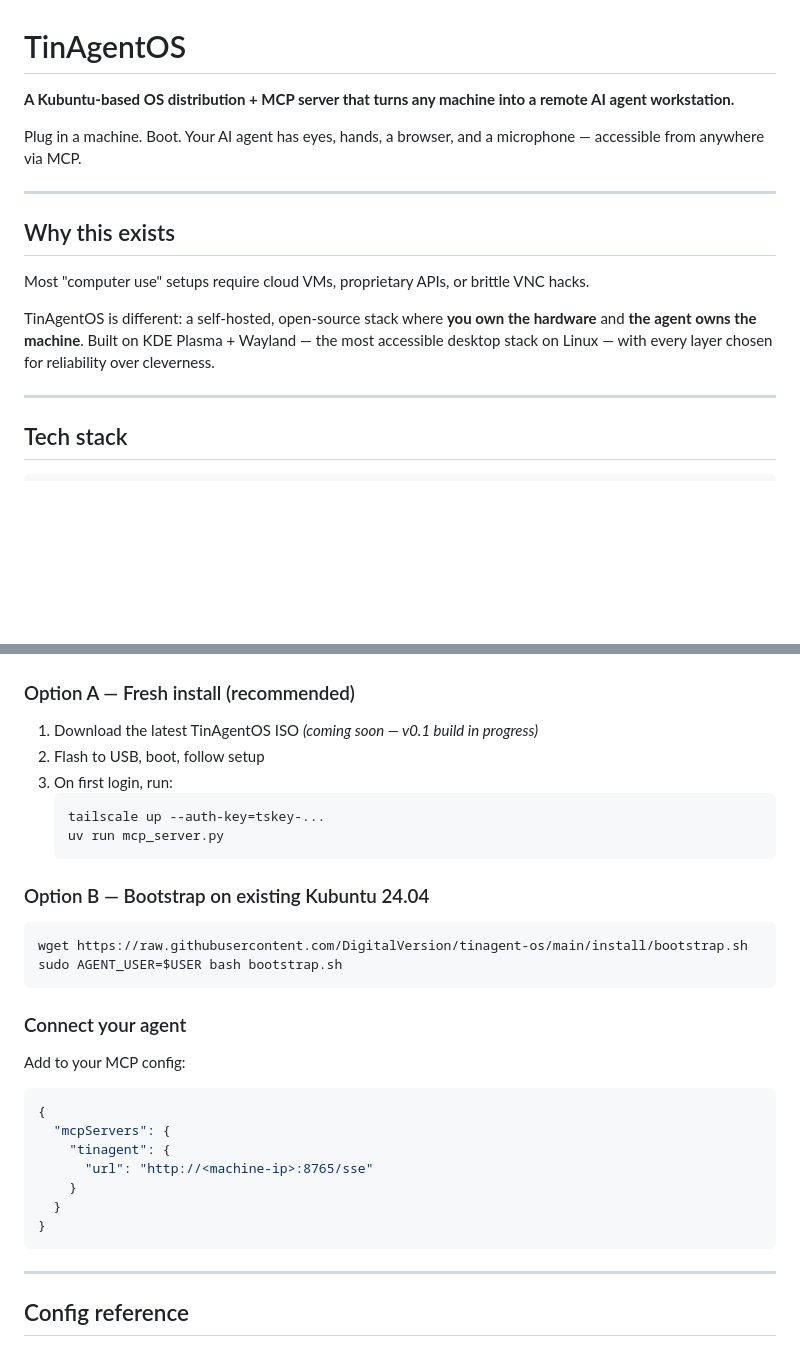
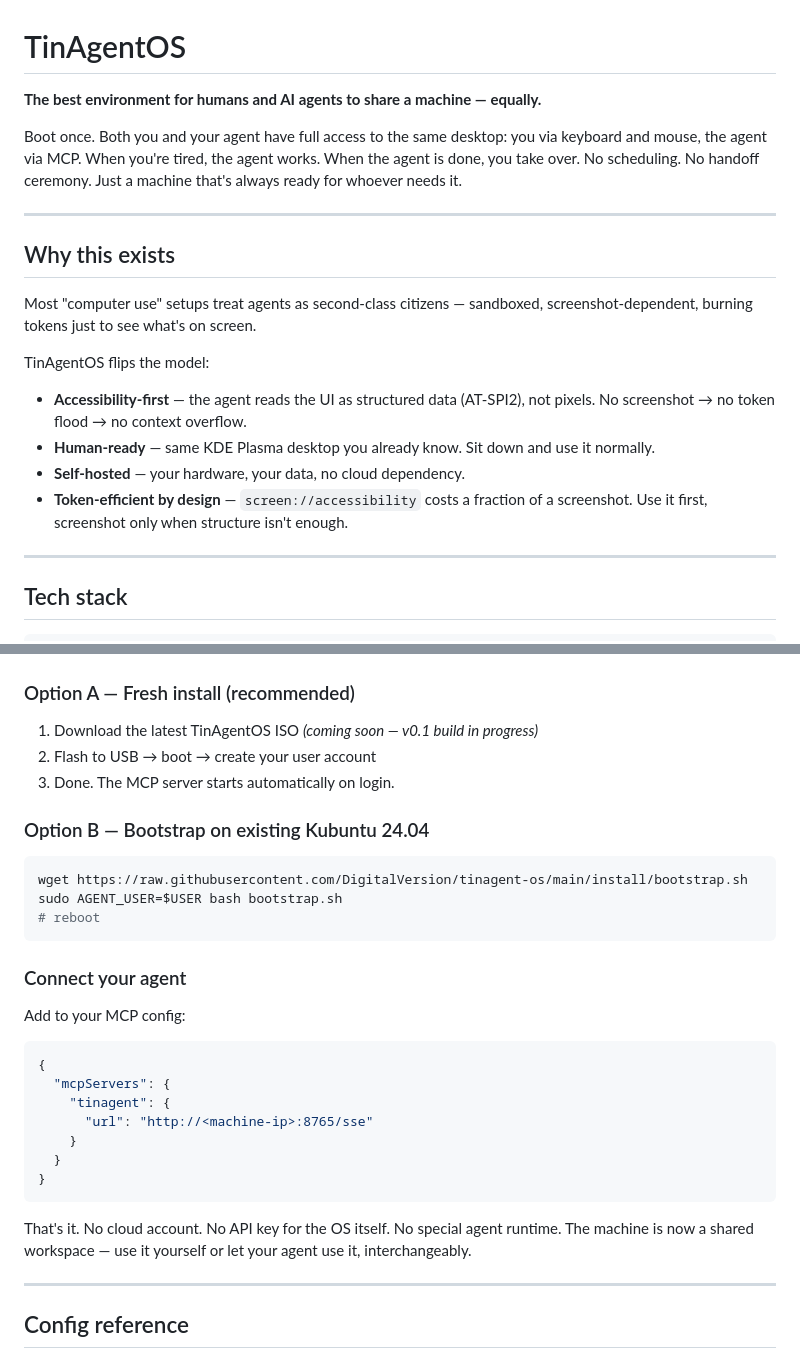
Before and after one commit to DigitalVersion/tinagent-os, a Markdown page: README.md, 2 parts joined by grey strips. Drawn GitHub-style; blank space fills up the shorter version.

Commit message:
docs: human-agent collaboration framing, remove tailscale barrier, add token efficiency guide

````diff
--- a/README.md
+++ b/README.md
@@ -1,16 +1,24 @@
 # TinAgentOS
 
-**A Kubuntu-based OS distribution + MCP server that turns any machine into a remote AI agent workstation.**
+**The best environment for humans and AI agents to share a machine — equally.**
 
-Plug in a machine. Boot. Your AI agent has eyes, hands, a browser, and a microphone — accessible from anywhere via MCP.
+Boot once. Both you and your agent have full access to the same desktop:
+you via keyboard and mouse, the agent via MCP.
+When you're tired, the agent works. When the agent is done, you take over.
+No scheduling. No handoff ceremony. Just a machine that's always ready for whoever needs it.
 
 ---
 
 ## Why this exists
 
-Most "computer use" setups require cloud VMs, proprietary APIs, or brittle VNC hacks.
+Most "computer use" setups treat agents as second-class citizens — sandboxed, screenshot-dependent, burning tokens just to see what's on screen.
 
-TinAgentOS is different: a self-hosted, open-source stack where **you own the hardware** and **the agent owns the machine**. Built on KDE Plasma + Wayland — the most accessible desktop stack on Linux — with every layer chosen for reliability over cleverness.
+TinAgentOS flips the model:
+
+- **Accessibility-first** — the agent reads the UI as structured data (AT-SPI2), not pixels. No screenshot → no token flood → no context overflow.
+- **Human-ready** — same KDE Plasma desktop you already know. Sit down and use it normally.
+- **Self-hosted** — your hardware, your data, no cloud dependency.
+- **Token-efficient by design** — `screen://accessibility` costs a fraction of a screenshot. Use it first, screenshot only when structure isn't enough.
 
 ---
 
@@ -134,18 +142,15 @@ file_task(instruction, dir?)   # filesystem tasks
 ### Option A — Fresh install (recommended)
 
 1. Download the latest TinAgentOS ISO *(coming soon — v0.1 build in progress)*
-2. Flash to USB, boot, follow setup
-3. On first login, run:
-   ```bash
-   tailscale up --auth-key=tskey-...
-   uv run mcp_server.py
-   ```
+2. Flash to USB → boot → create your user account
+3. Done. The MCP server starts automatically on login.
 
 ### Option B — Bootstrap on existing Kubuntu 24.04
 
 ```bash
 wget https://raw.githubusercontent.com/DigitalVersion/tinagent-os/main/install/bootstrap.sh
 sudo AGENT_USER=$USER bash bootstrap.sh
+# reboot
 ```
 
 ### Connect your agent
@@ -161,6 +166,9 @@ Add to your MCP config:
   }
 }
 ```
+
+That's it. No cloud account. No API key for the OS itself. No special agent runtime.
+The machine is now a shared workspace — use it yourself or let your agent use it, interchangeably.
 
 ---
 
````
Also changed, not shown: other parts of README.md (+17 -0 lines).
